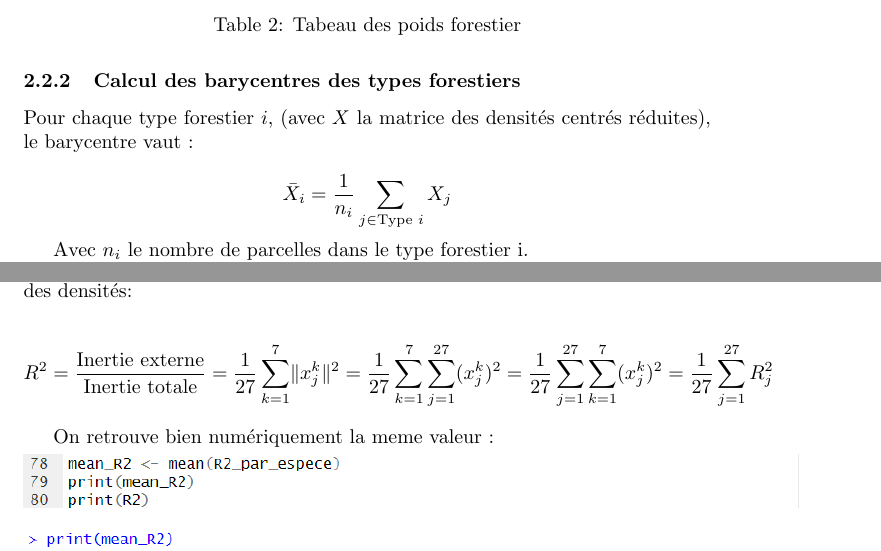
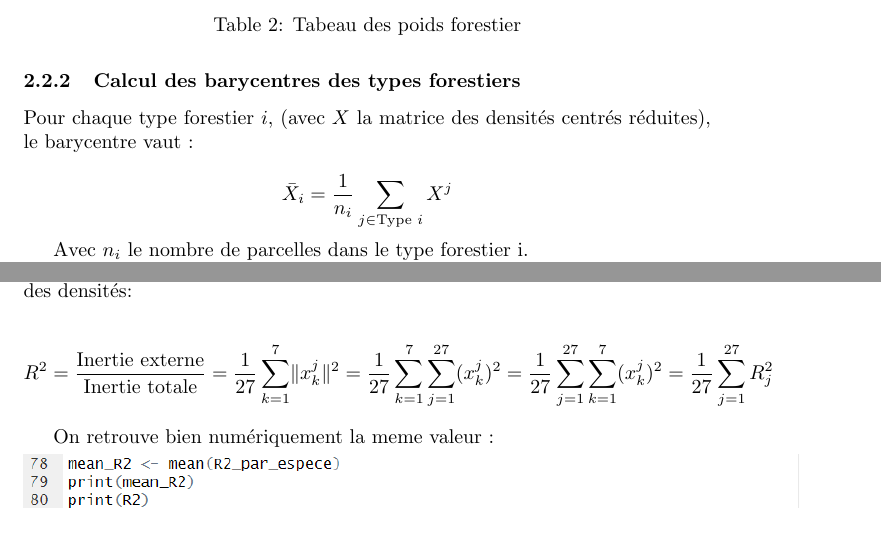
Before and after one commit to DamienMariac/DM1_ADM, a LaTeX document (tex/tp1Mariac.tex): two parts of pages 5 and 6 of 9, joined at a grey line, cut so that both start at the same text. Compiled offline with pdfLaTeX.

Commit message:
erreur typo

```diff
--- a/tex/tp1Mariac.tex
+++ b/tex/tp1Mariac.tex
@@ -161,7 +161,7 @@ p_i = \frac{\text{Nombre de parcelles du type } i}{1000}
 Pour chaque type forestier $i$,  (avec $X$ la matrice des densités centrés réduites), le barycentre vaut :
 
 \[
-\bar{X}_i = \frac{1}{n_i} \sum_{j \in \text{Type } i} X_j
+\bar{X}_i = \frac{1}{n_i} \sum_{j \in \text{Type } i} X^j
 \]
 
 Avec $n_i$ le nombre de parcelles dans le type forestier i.
@@ -224,9 +224,9 @@ Montrons que le $R^2$ de la partition est la moyenne (arithmétique) des $R^2$ d
 
 \[
 R^2 = \frac{\text{Inertie externe}}{\text{Inertie totale}}
-= \frac{1}{27} \sum_{k=1}^{7} \lVert x_j^k \rVert^2
-= \frac{1}{27} \sum_{k=1}^{7} \sum_{j=1}^{27} (x_j^k)^2
-= \frac{1}{27} \sum_{j=1}^{27} \sum_{k=1}^{7} (x_j^k)^2
+= \frac{1}{27} \sum_{k=1}^{7} \lVert x_k^j \rVert^2
+= \frac{1}{27} \sum_{k=1}^{7} \sum_{j=1}^{27} (x_k^j)^2
+= \frac{1}{27} \sum_{j=1}^{27} \sum_{k=1}^{7} (x_k^j)^2
 = \frac{1}{27} \sum_{j=1}^{27} R_j^2
 \]
 
```
Also changed, not shown: tex/tp1Mariac.pdf, 3 other files.
